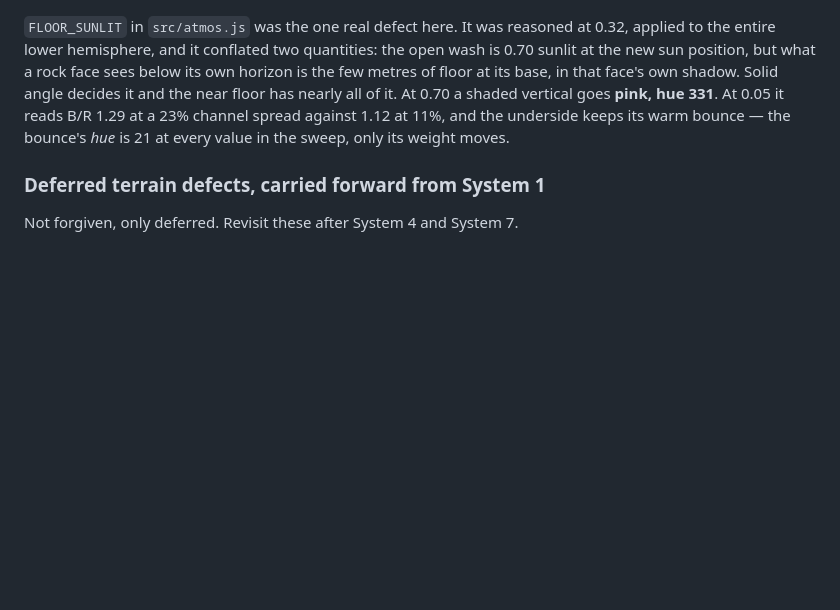
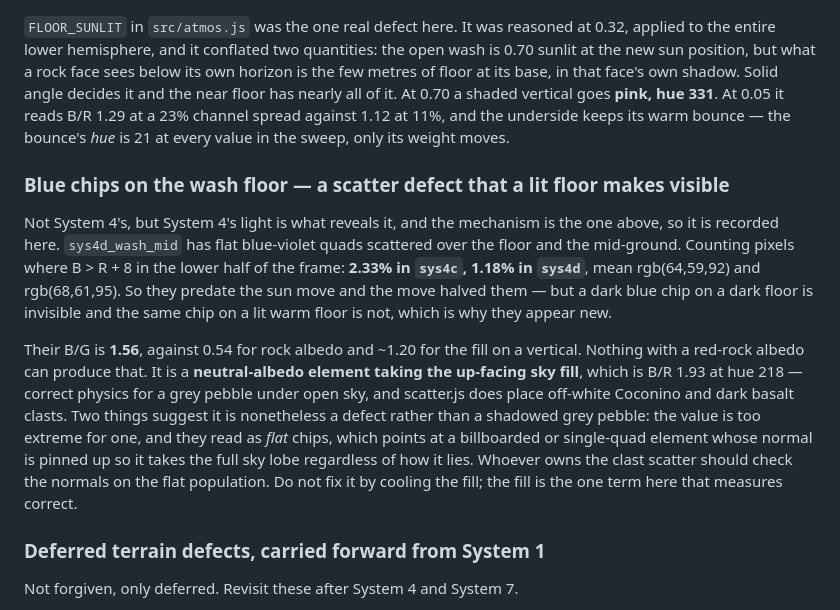
Before and after one commit to NivBuskila/sedona-sunset, a Markdown page: CONTRACT.md, the part around the change. GitHub-like rendering; blank space fills up the shorter version.

Commit message:
CONTRACT: blue chips on the wash floor, a scatter defect a lit floor reveals
Flat blue-violet quads on the wash floor, B/G 1.56 where rock albedo caps at
0.54, so they are a neutral-albedo element taking the up-facing sky lobe at
B/R 1.93. They predate the sun move -- 2.33% of the lower frame in sys4c against
1.18% in sys4d -- and only look new because a dark chip on a dark floor is
invisible and the same chip on a lit floor is not. Likely a normal pinned up on a
billboarded clast. Recorded with the counts so the owner does not fix it by
cooling the fill, which is the one term here that measures correct.

Co-authored-by: Cursor <cursoragent@cursor.com>

```diff
--- a/CONTRACT.md
+++ b/CONTRACT.md
@@ -333,6 +333,26 @@ near floor has nearly all of it. At 0.70 a shaded vertical goes **pink, hue 331*
 it reads B/R 1.29 at a 23% channel spread against 1.12 at 11%, and the underside keeps its
 warm bounce — the bounce's *hue* is 21 at every value in the sweep, only its weight moves.
 
+### Blue chips on the wash floor — a scatter defect that a lit floor makes visible
+
+Not System 4's, but System 4's light is what reveals it, and the mechanism is the one
+above, so it is recorded here. `sys4d_wash_mid` has flat blue-violet quads scattered over
+the floor and the mid-ground. Counting pixels where B > R + 8 in the lower half of the
+frame: **2.33% in `sys4c`, 1.18% in `sys4d`**, mean rgb(64,59,92) and rgb(68,61,95). So
+they predate the sun move and the move halved them — but a dark blue chip on a dark floor
+is invisible and the same chip on a lit warm floor is not, which is why they appear new.
+
+Their B/G is **1.56**, against 0.54 for rock albedo and ~1.20 for the fill on a vertical.
+Nothing with a red-rock albedo can produce that. It is a **neutral-albedo element taking
+the up-facing sky fill**, which is B/R 1.93 at hue 218 — correct physics for a grey pebble
+under open sky, and scatter.js does place off-white Coconino and dark basalt clasts. Two
+things suggest it is nonetheless a defect rather than a shadowed grey pebble: the value is
+too extreme for one, and they read as *flat* chips, which points at a billboarded or
+single-quad element whose normal is pinned up so it takes the full sky lobe regardless of
+how it lies. Whoever owns the clast scatter should check the normals on the flat
+population. Do not fix it by cooling the fill; the fill is the one term here that measures
+correct.
+
 ### Deferred terrain defects, carried forward from System 1
 
 Not forgiven, only deferred. Revisit these after System 4 and System 7.
```
